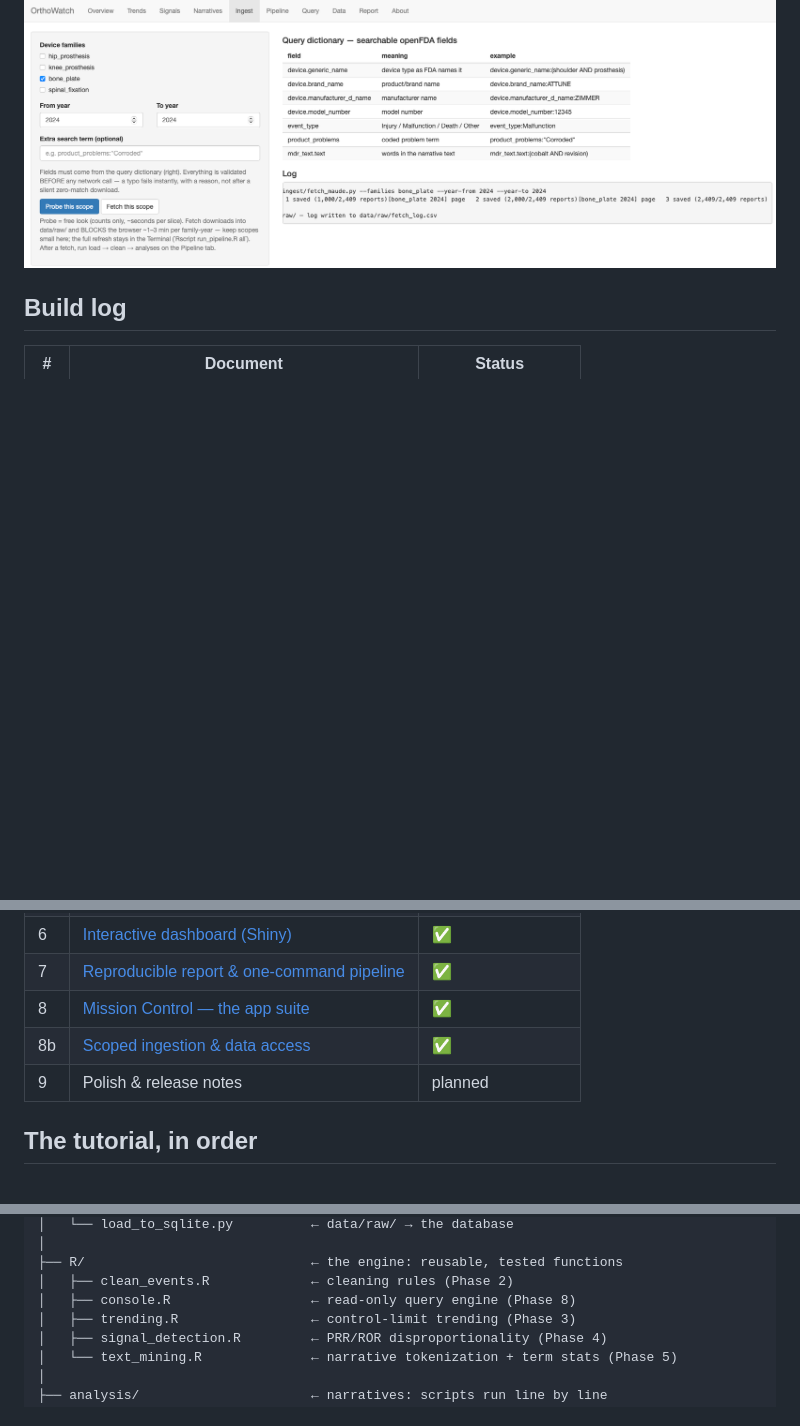
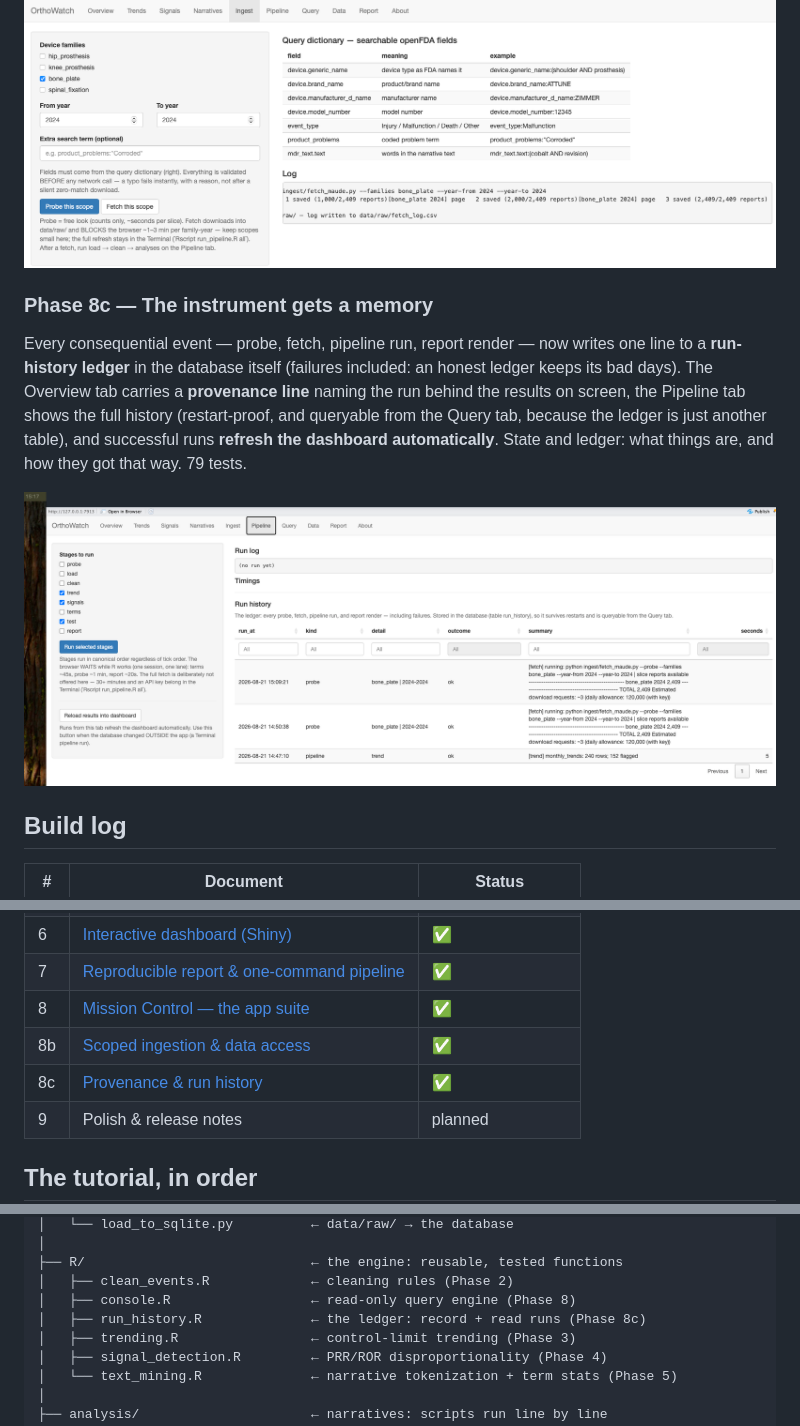
Before and after one commit to akannan2987/orthowatch, a Markdown page: README.md, 3 parts joined by grey strips. GitHub-like rendering; pictures changed too: figures/run_history.png (added); blank space fills up the shorter version.

Commit message:
Phase 8c: run-history ledger (both doors record, failures kept), provenance line, auto-refresh after runs; absolute DB path; three-scopes FAQ; tests to 79

```diff
--- a/README.md
+++ b/README.md
@@ -280,6 +280,20 @@ scope resolves to without touching the network. 72 tests.
 
 ![Scoped ingestion](figures/ingest_tab.png)
 
+### Phase 8c — The instrument gets a memory
+
+Every consequential event — probe, fetch, pipeline run, report
+render — now writes one line to a **run-history ledger** in the
+database itself (failures included: an honest ledger keeps its bad
+days). The Overview tab carries a **provenance line** naming the run
+behind the results on screen, the Pipeline tab shows the full
+history (restart-proof, and queryable from the Query tab, because
+the ledger is just another table), and successful runs **refresh the
+dashboard automatically**. State and ledger: what things are, and
+how they got that way. 79 tests.
+
+![Run history](figures/run_history.png)
+
 ## Build log
 
 | # | Document | Status |
@@ -296,6 +310,7 @@ scope resolves to without touching the network. 72 tests.
 | 7 | [Reproducible report & one-command pipeline](docs/08-phase-7-pipeline-report.md) | ✅ |
 | 8 | [Mission Control — the app suite](docs/09-phase-8-mission-control.md) | ✅ |
 | 8b | [Scoped ingestion & data access](docs/10-phase-8b-scoped-ingestion-data-access.md) | ✅ |
+| 8c | [Provenance & run history](docs/11-phase-8c-provenance-run-history.md) | ✅ |
 | 9 | Polish & release notes | planned |
 
 ## The tutorial, in order
@@ -467,6 +482,7 @@ orthowatch/
 ├── R/                             ← the engine: reusable, tested functions
 │   ├── clean_events.R             ← cleaning rules (Phase 2)
 │   ├── console.R                  ← read-only query engine (Phase 8)
+│   ├── run_history.R              ← the ledger: record + read runs (Phase 8c)
 │   ├── trending.R                 ← control-limit trending (Phase 3)
 │   ├── signal_detection.R         ← PRR/ROR disproportionality (Phase 4)
 │   └── text_mining.R              ← narrative tokenization + term stats (Phase 5)
```
Also changed, not shown: other parts of README.md (+1 -0 lines), docs/11-phase-8c-provenance-run-history.md (added, +215 -0 lines), docs/GLOSSARY.md (+20 -0 lines), docs/img/state_vs_ledger.png (added), 7 other files.
